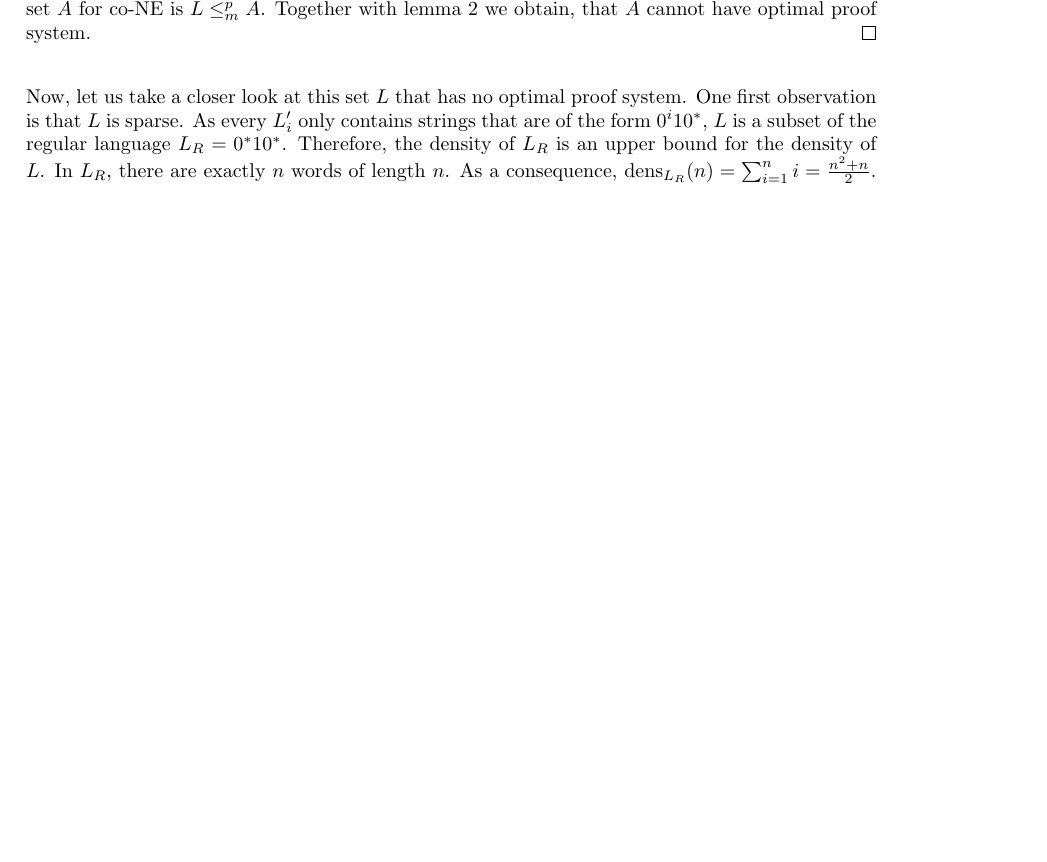
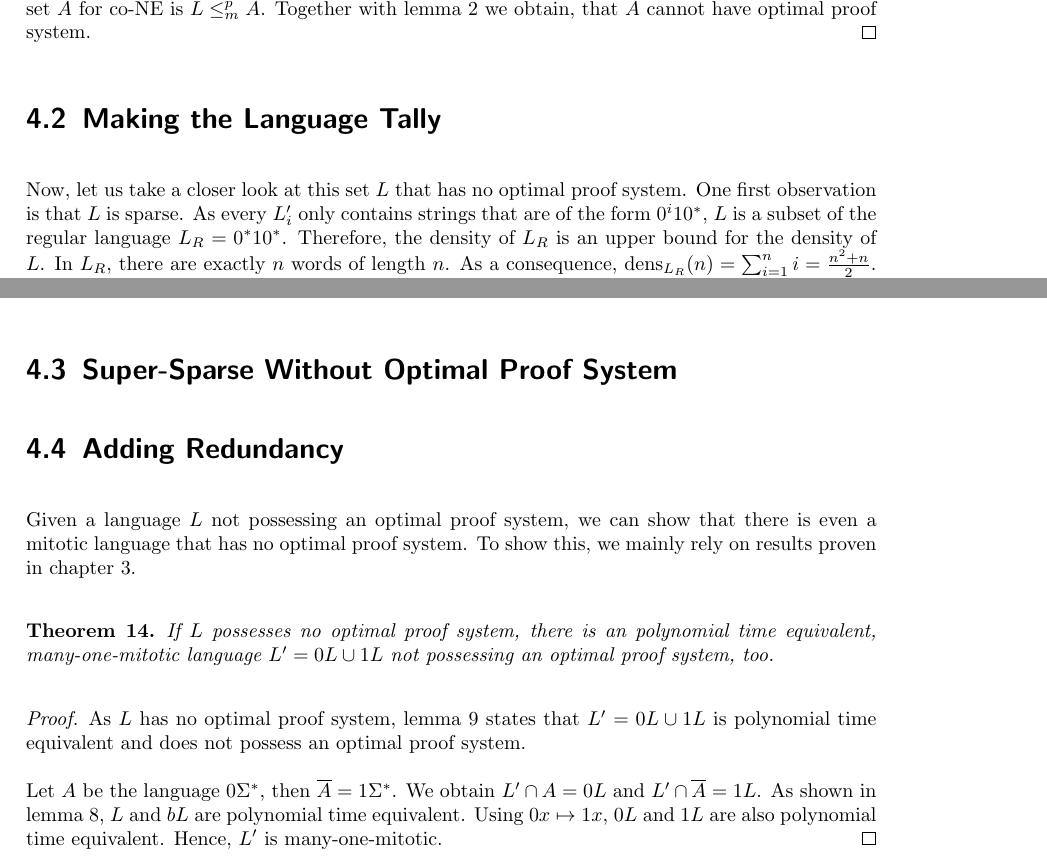
Before and after one commit to nils-wisiol/cs-bachelors-thesis, a LaTeX thesis (main.tex, which reads conexp-minus-opt.tex): part of page 12 of 15 before the commit and two parts of pages 12 and 13 of 15 after it, the two joined at a grey line, cut so that both start at the same text, the shorter picture padded with empty space. Compiled offline with pdfLaTeX.

Commit message:
redundancy section added

```diff
--- a/conexp-minus-opt.tex
+++ b/conexp-minus-opt.tex
@@ -45,6 +47,8 @@
     With \(t(n) = 2^n\), we can get an \(L \in \coNE\) that has no optimal proof system. Any \(\redmany\)-hard set \(A\) for \(\coNE\) is \(L \redmany A\). Together with lemma \ref{lemManyOneProofSystem} we obtain, that \(A\) cannot have optimal proof system.
   \end{proof}
 
+  \section{Making the Language Tally}
+
   Now, let us take a closer look at this set \(L\) that has no optimal proof system. One first observation is that \(L\) is sparse. As every \(L_i'\) only contains strings that are of the form \(0^i10^*\), \(L\) is a subset of the regular language \(L_R = 0^*10^*\). Therefore, the density of \(L_R\) is an upper bound for the density of \(L\). In \(L_R\), there are exactly \(n\) words of length \(n\). As a consequence, \(\dens_{L_R}(n) = \sum_{i=1}^n i = \frac{n^2 + n}{2}\). Hence, \(L_R\) and \(L\) are both sparse. We can construct even less dense languages by constructing tally sets without optimal proof systems.
 
   \begin{theorem}
@@ -60,3 +64,19 @@
   \begin{corollary}
     There is a language \(L\) with \(\dens_L(n) \leq n\) that possesses no optimal proof system.
   \end{corollary}
+
+  \section{Super-Sparse Without Optimal Proof System}
+
+  \section{Adding Redundancy}
+
+  Given a language \(L\) not possessing an optimal proof system, we can show that there is even a mitotic language that has no optimal proof system. To show this, we mainly rely on results proven in chapter \ref{chpOverview}.
+
+  \begin{theorem}
+    If \(L\) possesses no optimal proof system, there is an polynomial time equivalent, many-one-mitotic language \(L' = 0L \cup 1L\) not possessing an optimal proof system, too.
+  \end{theorem}
+
+  \begin{proof}
+    As \(L\) has no optimal proof system, lemma \ref{lemMitotic} states that \(L' = 0L \cup 1L\) is polynomial time equivalent and does not possess an optimal proof system.
+
+    Let \(A\) be the language \(0\Sigma^*\), then \(\overline{A} = 1\Sigma^*\). We obtain \(L' \cap A = 0L\) and \(L' \cap \overline{A} = 1L\). As shown in lemma \ref{lemAddBit}, \(L\) and \(bL\) are polynomial time equivalent. Using \(0x \mapsto 1x\), \(0L\) and \(1L\) are also polynomial time equivalent. Hence, \(L'\) is many-one-mitotic.
+  \end{proof}
```
Also changed, not shown: overview.tex (+2 -2 lines), main.pdf, conexp-minus-opt.tex (2 more changed lines).
